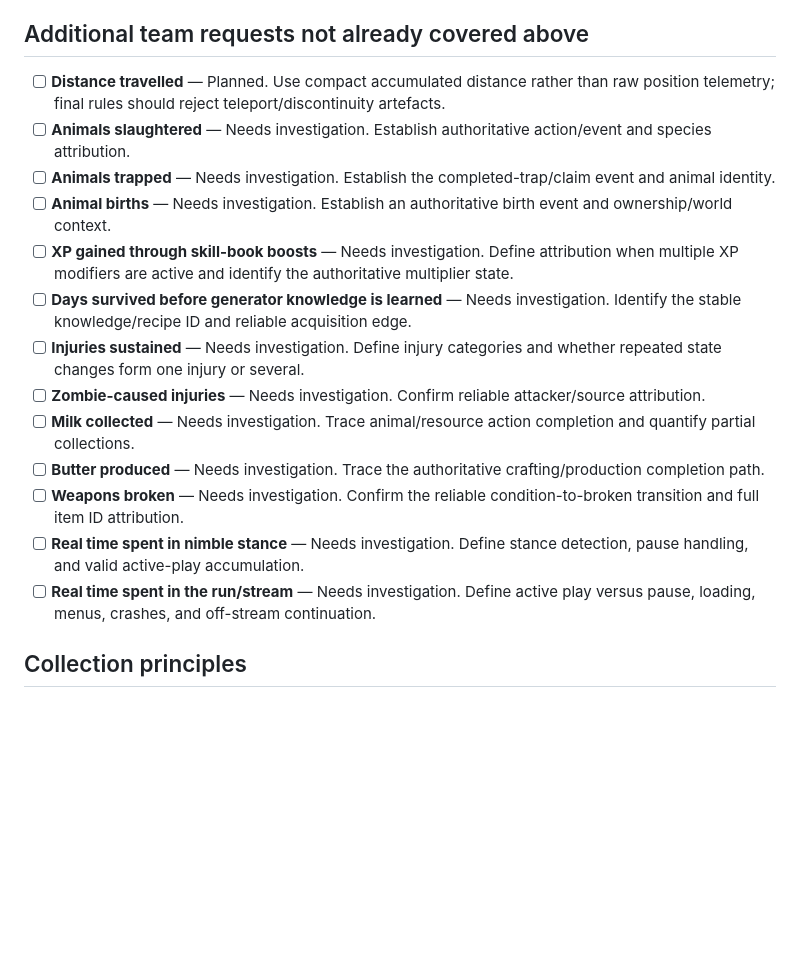
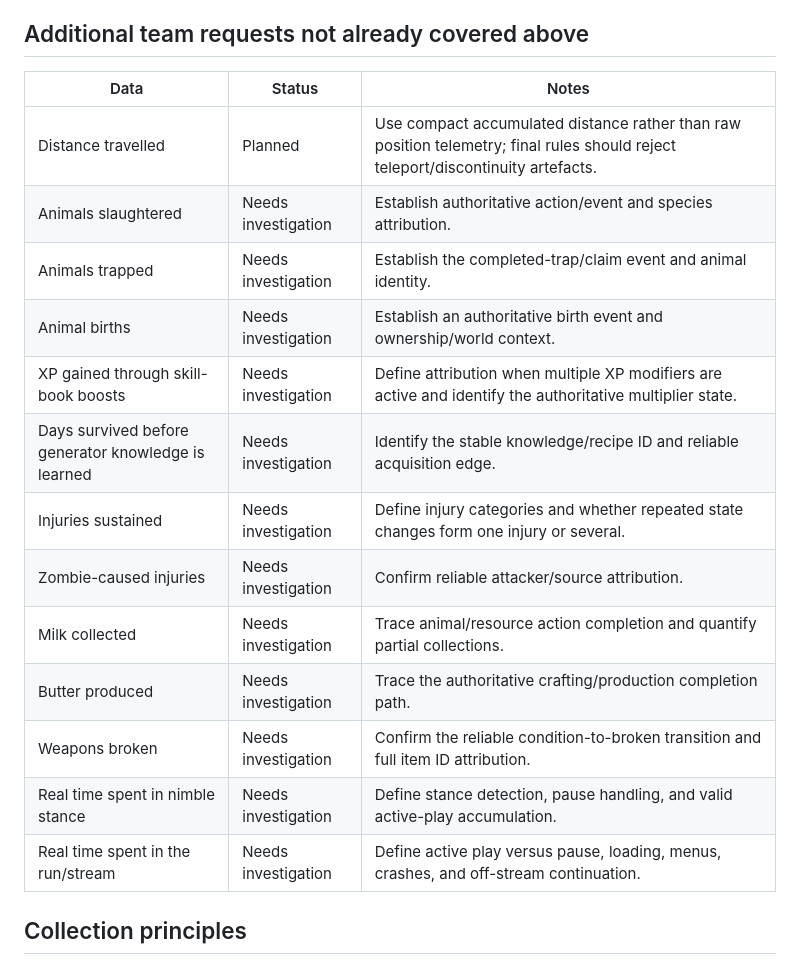
Before and after one commit to Eurymachus/The-Great-Spiffo-s-Rat-Race, a Markdown page: docs/MOD_EXPORT_CHECKLIST.md, the part around one of its changes. Rendered like a GitHub page; blank space fills up the shorter version.

```diff
--- a/docs/MOD_EXPORT_CHECKLIST.md
+++ b/docs/MOD_EXPORT_CHECKLIST.md
@@ -40,19 +42,21 @@ TGSRR is always the sole authority for this data. Installed unrelated mods do no
 
 ## Additional team requests not already covered above
 
-- [ ] **Distance travelled** — Planned. Use compact accumulated distance rather than raw position telemetry; final rules should reject teleport/discontinuity artefacts.
-- [ ] **Animals slaughtered** — Needs investigation. Establish authoritative action/event and species attribution.
-- [ ] **Animals trapped** — Needs investigation. Establish the completed-trap/claim event and animal identity.
-- [ ] **Animal births** — Needs investigation. Establish an authoritative birth event and ownership/world context.
-- [ ] **XP gained through skill-book boosts** — Needs investigation. Define attribution when multiple XP modifiers are active and identify the authoritative multiplier state.
-- [ ] **Days survived before generator knowledge is learned** — Needs investigation. Identify the stable knowledge/recipe ID and reliable acquisition edge.
-- [ ] **Injuries sustained** — Needs investigation. Define injury categories and whether repeated state changes form one injury or several.
-- [ ] **Zombie-caused injuries** — Needs investigation. Confirm reliable attacker/source attribution.
-- [ ] **Milk collected** — Needs investigation. Trace animal/resource action completion and quantify partial collections.
-- [ ] **Butter produced** — Needs investigation. Trace the authoritative crafting/production completion path.
-- [ ] **Weapons broken** — Needs investigation. Confirm the reliable condition-to-broken transition and full item ID attribution.
-- [ ] **Real time spent in nimble stance** — Needs investigation. Define stance detection, pause handling, and valid active-play accumulation.
-- [ ] **Real time spent in the run/stream** — Needs investigation. Define active play versus pause, loading, menus, crashes, and off-stream continuation.
+| Data | Status | Notes |
+|---|---|---|
+| Distance travelled | Planned | Use compact accumulated distance rather than raw position telemetry; final rules should reject teleport/discontinuity artefacts. |
+| Animals slaughtered | Needs investigation | Establish authoritative action/event and species attribution. |
+| Animals trapped | Needs investigation | Establish the completed-trap/claim event and animal identity. |
+| Animal births | Needs investigation | Establish an authoritative birth event and ownership/world context. |
+| XP gained through skill-book boosts | Needs investigation | Define attribution when multiple XP modifiers are active and identify the authoritative multiplier state. |
+| Days survived before generator knowledge is learned | Needs investigation | Identify the stable knowledge/recipe ID and reliable acquisition edge. |
+| Injuries sustained | Needs investigation | Define injury categories and whether repeated state changes form one injury or several. |
+| Zombie-caused injuries | Needs investigation | Confirm reliable attacker/source attribution. |
+| Milk collected | Needs investigation | Trace animal/resource action completion and quantify partial collections. |
+| Butter produced | Needs investigation | Trace the authoritative crafting/production completion path. |
+| Weapons broken | Needs investigation | Confirm the reliable condition-to-broken transition and full item ID attribution. |
+| Real time spent in nimble stance | Needs investigation | Define stance detection, pause handling, and valid active-play accumulation. |
+| Real time spent in the run/stream | Needs investigation | Define active play versus pause, loading, menus, crashes, and off-stream continuation. |
 
 ## Collection principles
 
```
Also changed, not shown: other parts of docs/MOD_EXPORT_CHECKLIST.md (+26 -24 lines).
